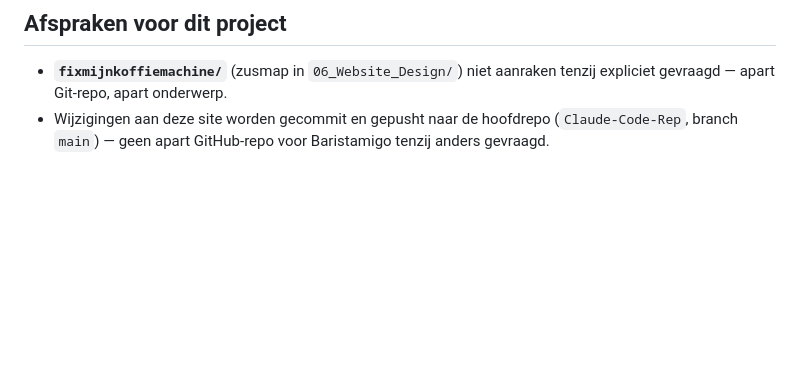
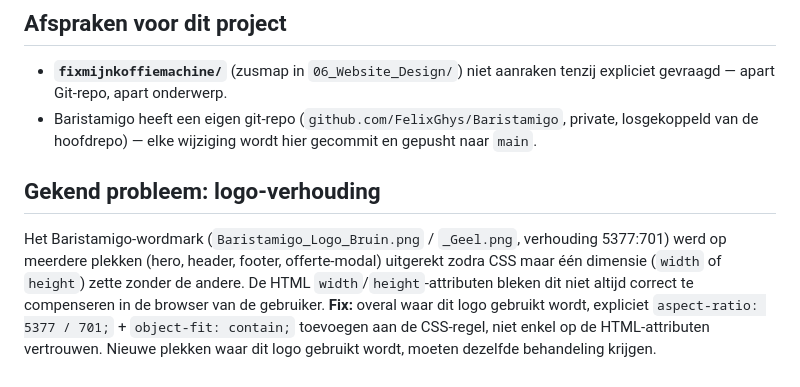
Before and after one commit to FelixGhys/Baristamigo, a Markdown page: WEGWIJZER.md, the part around the change. GitHub-like rendering; blank space fills up the shorter version.

Commit message:
docs: documenteer logo-verhoudingsprobleem en fix in WEGWIJZER.md

```diff
--- a/WEGWIJZER.md
+++ b/WEGWIJZER.md
@@ -92,4 +92,8 @@ Alles wat overbleef na het identificeren van de bovenstaande echte bestanden: 16
 ## Afspraken voor dit project
 
 - **`fixmijnkoffiemachine/`** (zusmap in `06_Website_Design/`) niet aanraken tenzij expliciet gevraagd — apart Git-repo, apart onderwerp.
-- Wijzigingen aan deze site worden gecommit en gepusht naar de hoofdrepo (`Claude-Code-Rep`, branch `main`) — geen apart GitHub-repo voor Baristamigo tenzij anders gevraagd.
+- Baristamigo heeft een eigen git-repo (`github.com/FelixGhys/Baristamigo`, private, losgekoppeld van de hoofdrepo) — elke wijziging wordt hier gecommit en gepusht naar `main`.
+
+## Gekend probleem: logo-verhouding
+
+Het Baristamigo-wordmark (`Baristamigo_Logo_Bruin.png` / `_Geel.png`, verhouding 5377:701) werd op meerdere plekken (hero, header, footer, offerte-modal) uitgerekt zodra CSS maar één dimensie (`width` of `height`) zette zonder de andere. De HTML `width`/`height`-attributen bleken dit niet altijd correct te compenseren in de browser van de gebruiker. **Fix:** overal waar dit logo gebruikt wordt, expliciet `aspect-ratio: 5377 / 701;` + `object-fit: contain;` toevoegen aan de CSS-regel, niet enkel op de HTML-attributen vertrouwen. Nieuwe plekken waar dit logo gebruikt wordt, moeten dezelfde behandeling krijgen.
```
